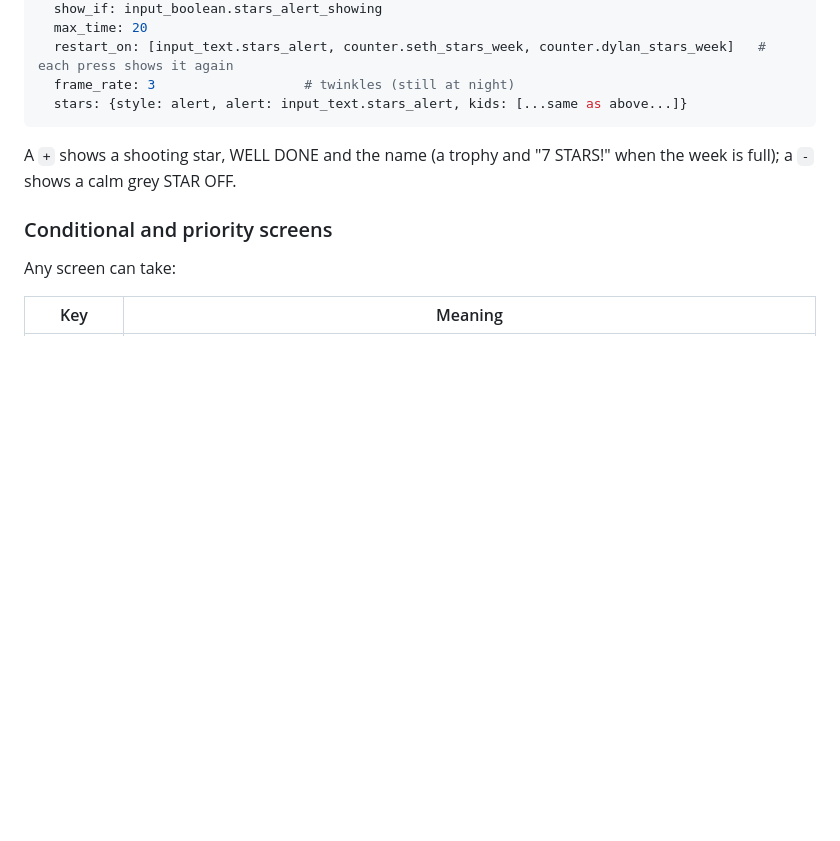
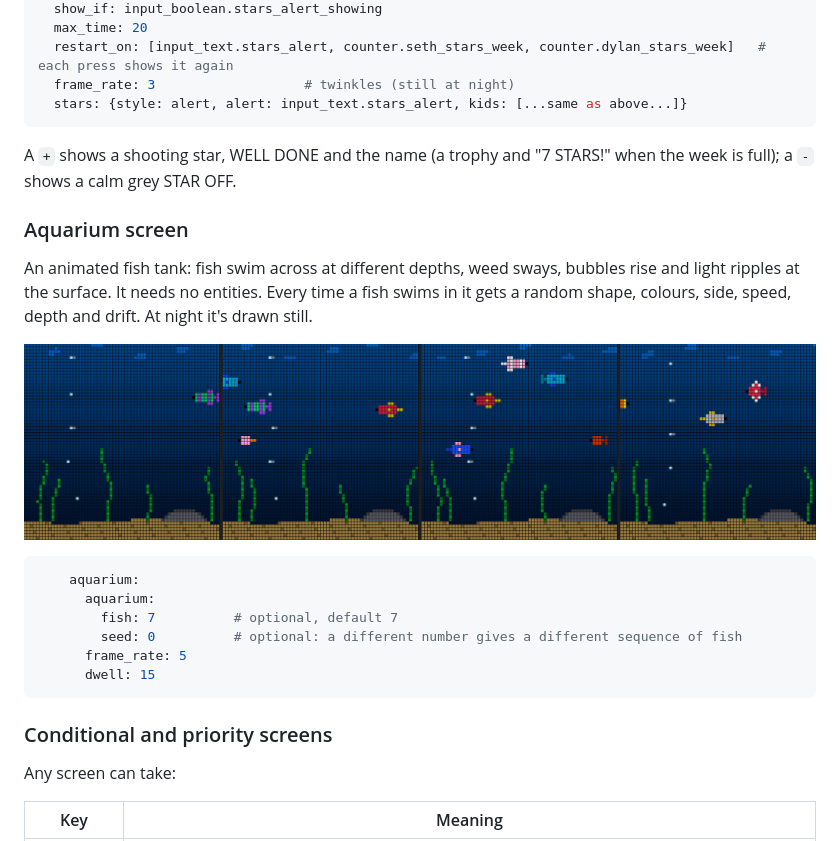
Before and after one commit to natm/ha-wled-matrix, a Markdown page: README.md, the part around the change. GitHub-like rendering; pictures changed too: docs/aquarium.png (added); blank space fills up the shorter version.

Commit message:
Aquarium screen: animated fish tank with random fish (shape, colours, side, speed, depth, drift each visit), weed, bubbles; still at night; README and tests

````diff
--- a/README.md
+++ b/README.md
@@ -372,6 +372,23 @@ stars_alert:
 A `+` shows a shooting star, WELL DONE and the name (a trophy and "7 STARS!" when the week is full); a `-` shows a
 calm grey STAR OFF.
 
+### Aquarium screen
+
+An animated fish tank: fish swim across at different depths, weed sways, bubbles rise and light ripples at the
+surface. It needs no entities. Every time a fish swims in it gets a random shape, colours, side, speed, depth and
+drift. At night it's drawn still.
+
+![Aquarium screen](docs/aquarium.png)
+
+```yaml
+    aquarium:
+      aquarium:
+        fish: 7          # optional, default 7
+        seed: 0          # optional: a different number gives a different sequence of fish
+      frame_rate: 5
+      dwell: 15
+```
+
 ### Conditional and priority screens
 
 Any screen can take:
````
Also changed, not shown: 3 other files.
